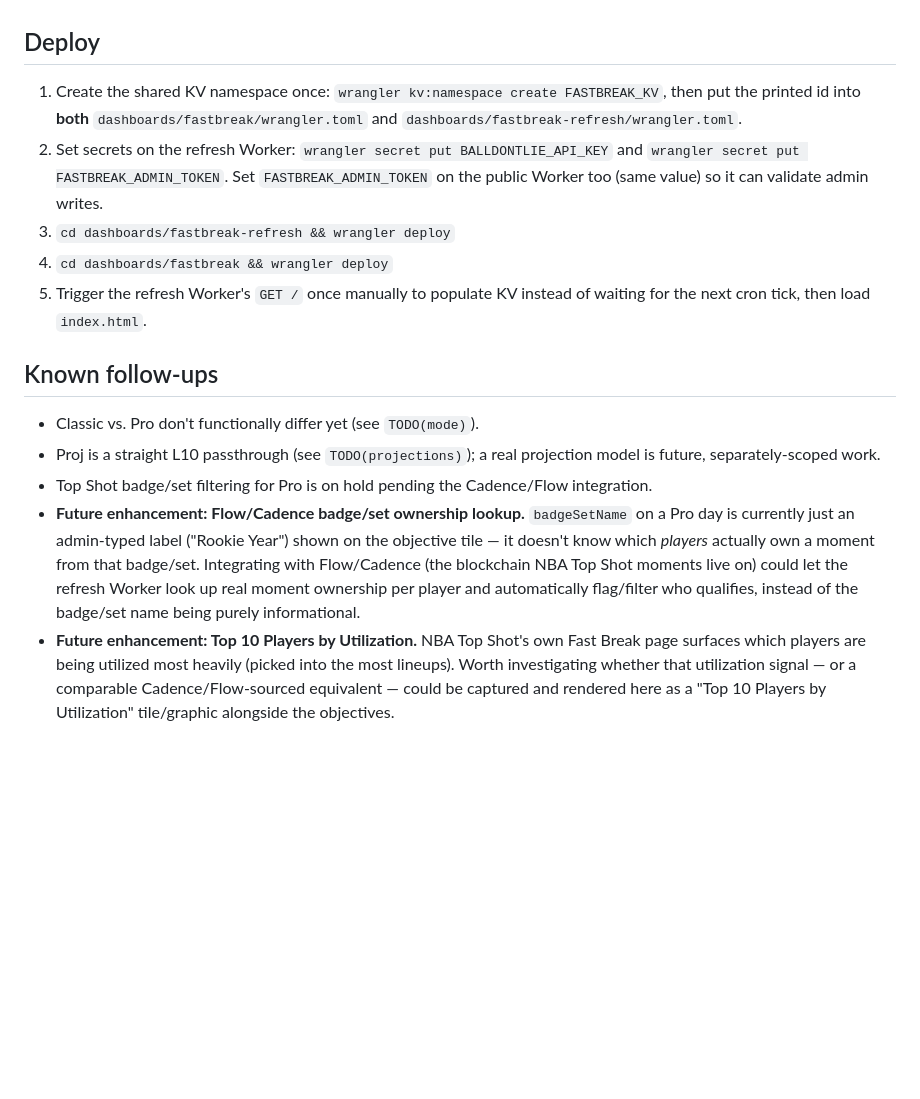
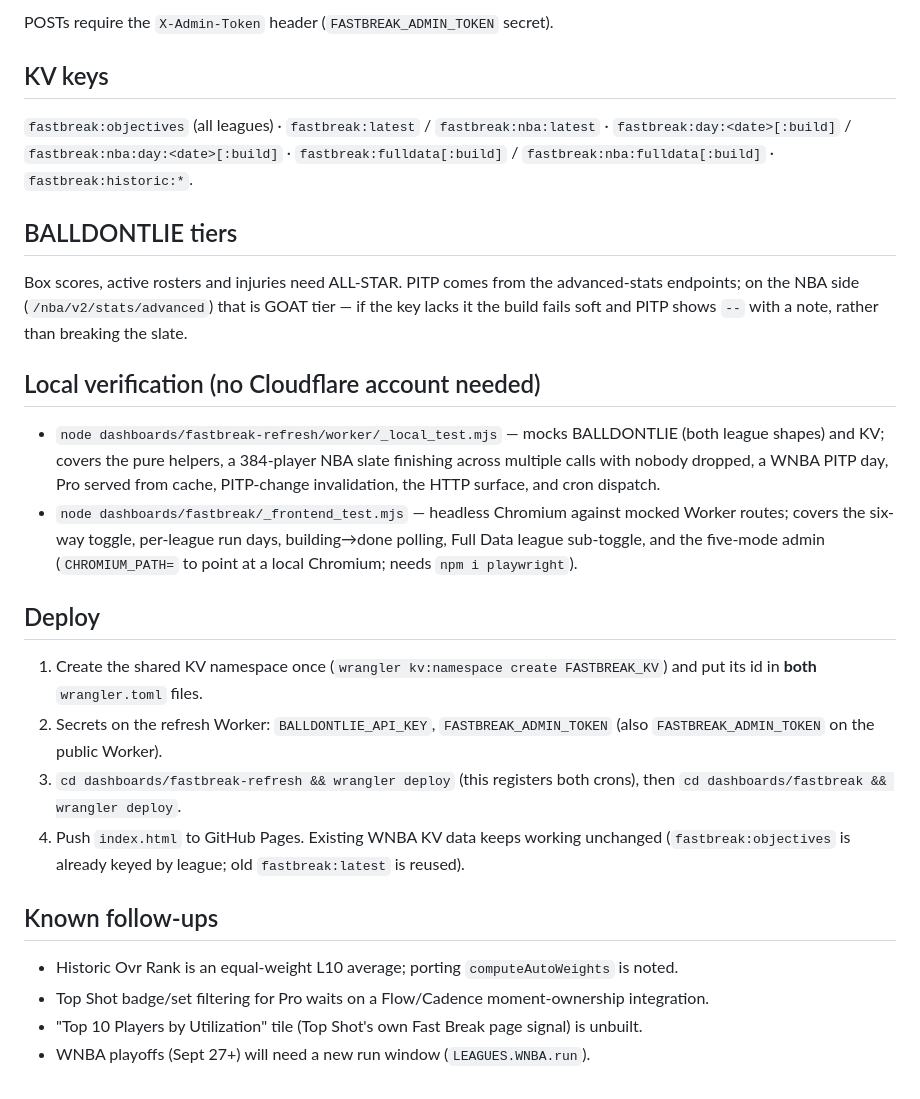
Before and after one commit to tomecollective/tome-collective-dashboards, a Markdown page: dashboards/fastbreak/README.md, the part around one of its changes. GitHub-like rendering; blank space fills up the shorter version.

Commit message:
Revise README for Fastbreak dashboard updates
Updated the README to reflect changes in architecture, features, and deployment instructions for the Fastbreak dashboard.

```diff
--- a/dashboards/fastbreak/README.md
+++ b/dashboards/fastbreak/README.md
@@ -69,20 +72,37 @@ Both are dev-only scripts, not part of the deployed Worker bundles.
+POSTs require the `X-Admin-Token` header (`FASTBREAK_ADMIN_TOKEN` secret).
+
+## KV keys
+`fastbreak:objectives` (all leagues) · `fastbreak:latest` / `fastbreak:nba:latest` ·
+`fastbreak:day:<date>[:build]` / `fastbreak:nba:day:<date>[:build]` ·
+`fastbreak:fulldata[:build]` / `fastbreak:nba:fulldata[:build]` · `fastbreak:historic:*`.
+
+## BALLDONTLIE tiers
+Box scores, active rosters and injuries need ALL-STAR. PITP comes from the advanced-stats
+endpoints; on the NBA side (`/nba/v2/stats/advanced`) that is GOAT tier — if the key lacks
+it the build fails soft and PITP shows `--` with a note, rather than breaking the slate.
+
+## Local verification (no Cloudflare account needed)
+- `node dashboards/fastbreak-refresh/worker/_local_test.mjs` — mocks BALLDONTLIE (both
+  league shapes) and KV; covers the pure helpers, a 384-player NBA slate finishing across
+  multiple calls with nobody dropped, a WNBA PITP day, Pro served from cache, PITP-change
+  invalidation, the HTTP surface, and cron dispatch.
+- `node dashboards/fastbreak/_frontend_test.mjs` — headless Chromium against mocked Worker
+  routes; covers the six-way toggle, per-league run days, building→done polling, Full Data
+  league sub-toggle, and the five-mode admin (`CHROMIUM_PATH=` to point at a local
+  Chromium; needs `npm i playwright`).
 
 ## Deploy
-1. Create the shared KV namespace once: `wrangler kv:namespace create FASTBREAK_KV`,
-   then put the printed id into **both** `dashboards/fastbreak/wrangler.toml` and
-   `dashboards/fastbreak-refresh/wrangler.toml`.
-2. Set secrets on the refresh Worker: `wrangler secret put BALLDONTLIE_API_KEY` and
-   `wrangler secret put FASTBREAK_ADMIN_TOKEN`. Set `FASTBREAK_ADMIN_TOKEN` on the
-   public Worker too (same value) so it can validate admin writes.
-3. `cd dashboards/fastbreak-refresh && wrangler deploy`
-4. `cd dashboards/fastbreak && wrangler deploy`
-5. Trigger the refresh Worker's `GET /` once manually to populate KV instead of waiting
-   for the next cron tick, then load `index.html`.
+1. Create the shared KV namespace once (`wrangler kv:namespace create FASTBREAK_KV`) and put
+   its id in **both** `wrangler.toml` files.
+2. Secrets on the refresh Worker: `BALLDONTLIE_API_KEY`, `FASTBREAK_ADMIN_TOKEN`
+   (also `FASTBREAK_ADMIN_TOKEN` on the public Worker).
+3. `cd dashboards/fastbreak-refresh && wrangler deploy` (this registers both crons), then
+   `cd dashboards/fastbreak && wrangler deploy`.
+4. Push `index.html` to GitHub Pages. Existing WNBA KV data keeps working unchanged
+   (`fastbreak:objectives` is already keyed by league; old `fastbreak:latest` is reused).
 
 ## Known follow-ups
-- Classic vs. Pro don't functionally differ yet (see `TODO(mode)`).
-- Proj is a straight L10 passthrough (see `TODO(projections)`); a real projection model
-  is future, separately-scoped work.
-- Top Shot badge/set filtering for Pro is on hold pending the Cadence/Flow integration.
-- **Future enhancement: Flow/Cadence badge/set ownership lookup.** `badgeSetName` on a Pro day is currently just an admin-typed label ("Rookie Year") shown on the objective tile — it doesn't know which *players* actually own a moment from that badge/set. Integrating with Flow/Cadence (the blockchain NBA Top Shot moments live on) could let the refresh Worker look up real moment ownership per player and automatically flag/filter who qualifies, instead of the badge/set name being purely informational.
-- **Future enhancement: Top 10 Players by Utilization.** NBA Top Shot's own Fast Break page surfaces which players are being utilized most heavily (picked into the most lineups). Worth investigating whether that utilization signal — or a comparable Cadence/Flow-sourced equivalent — could be captured and rendered here as a "Top 10 Players by Utilization" tile/graphic alongside the objectives.
+- Historic Ovr Rank is an equal-weight L10 average; porting `computeAutoWeights` is noted.
+- Top Shot badge/set filtering for Pro waits on a Flow/Cadence moment-ownership integration.
+- "Top 10 Players by Utilization" tile (Top Shot's own Fast Break page signal) is unbuilt.
+- WNBA playoffs (Sept 27+) will need a new run window (`LEAGUES.WNBA.run`).
```
Also changed, not shown: other parts of dashboards/fastbreak/README.md (+60 -57 lines).
